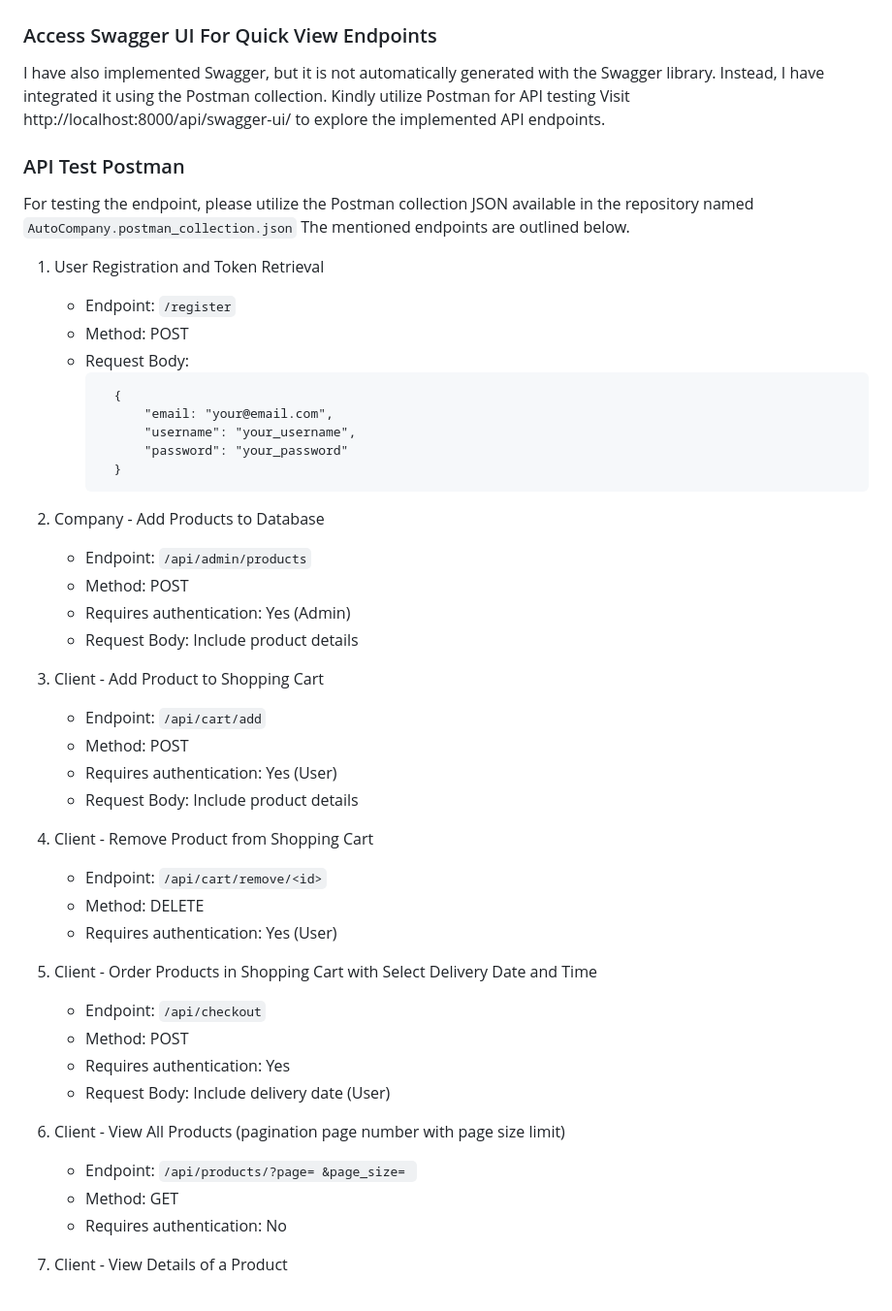
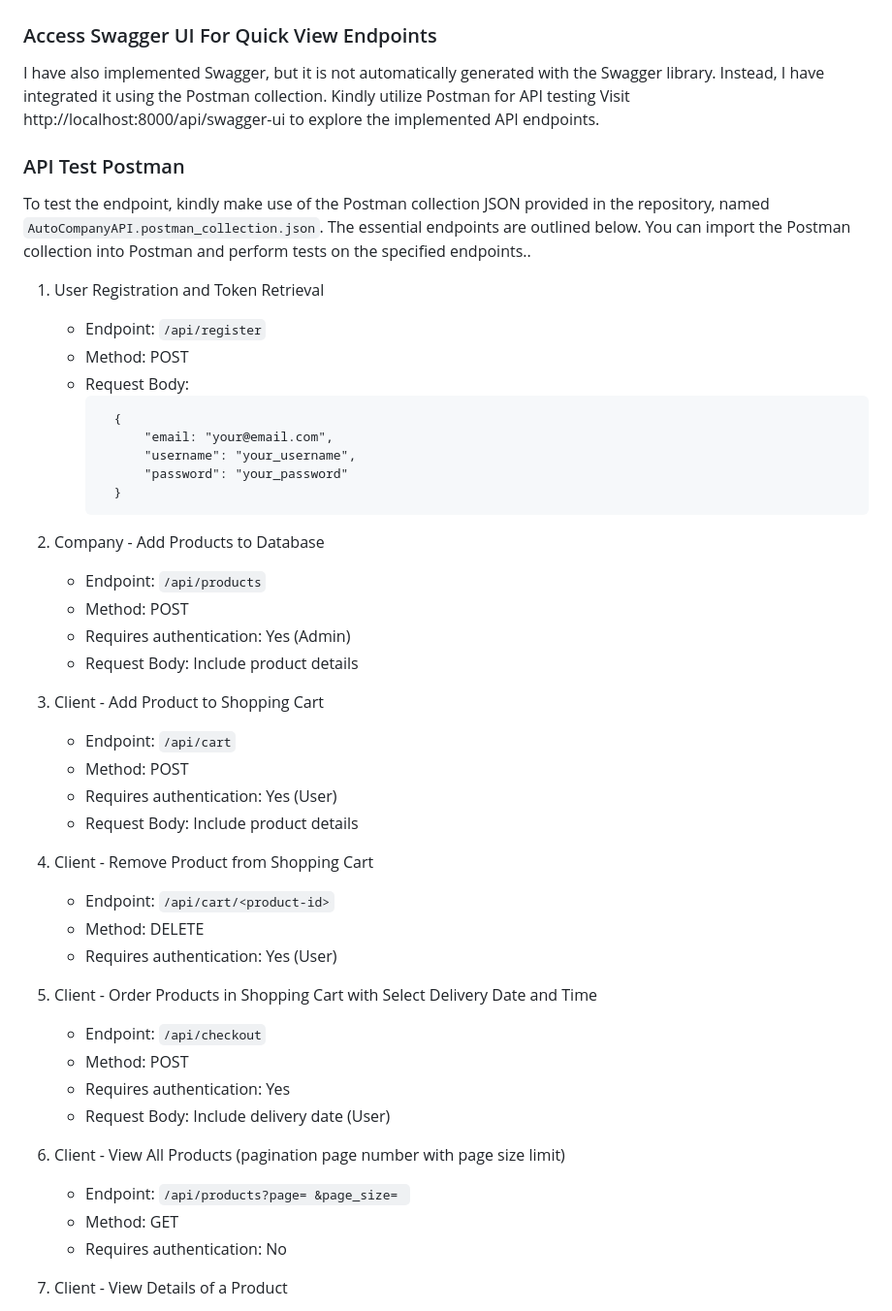
Before and after one commit to zpvk/labela_backend_assignment, a Markdown page: README.md, the part around the change. Shown at 97% size. Rendered like a GitHub page.

Commit message:
doc: readme fixed endpoints

````diff
--- a/README.md
+++ b/README.md
@@ -69,13 +69,13 @@ docker compose run web python manage.py createsuperuser
 ## User Stories and API Endpoints
 ### Access Swagger UI For Quick View Endpoints
 I have also implemented Swagger, but it is not automatically generated with the Swagger library. Instead, I have integrated it using the Postman collection. Kindly utilize Postman for API testing
-Visit http://localhost:8000/api/swagger-ui/ to explore the implemented API endpoints.
+Visit http://localhost:8000/api/swagger-ui to explore the implemented API endpoints.
 
 ### API Test Postman
-For testing the endpoint, please utilize the Postman collection JSON available in the repository named `AutoCompany.postman_collection.json` The mentioned endpoints are outlined below.
+To test the endpoint, kindly make use of the Postman collection JSON provided in the repository, named `AutoCompanyAPI.postman_collection.json`. The essential endpoints are outlined below. You can import the Postman collection into Postman and perform tests on the specified endpoints..
 
 1. User Registration and Token Retrieval
-    - Endpoint: `/register`
+    - Endpoint: `/api/register`
     - Method: POST
     - Request Body:
       ```
@@ -87,19 +87,19 @@ For testing the endpoint, please utilize the Postman collection JSON available i
       ```
 
 2. Company - Add Products to Database
-    - Endpoint: `/api/admin/products`
+    - Endpoint: `/api/products`
     - Method: POST
     - Requires authentication: Yes (Admin)
     - Request Body: Include product details
 
 3. Client - Add Product to Shopping Cart
-    - Endpoint: `/api/cart/add`
+    - Endpoint: `/api/cart`
     - Method: POST
     - Requires authentication: Yes (User)
     - Request Body: Include product details
 
 4. Client - Remove Product from Shopping Cart
-    - Endpoint: `/api/cart/remove/<id>`
+    - Endpoint: `/api/cart/<product-id>`
     - Method: DELETE
     - Requires authentication: Yes (User)
 
@@ -110,7 +110,7 @@ For testing the endpoint, please utilize the Postman collection JSON available i
     - Request Body: Include delivery date (User)
 
 7. Client - View All Products (pagination page number with page size limit)
-    - Endpoint: `/api/products/?page= &page_size= `
+    - Endpoint: `/api/products?page= &page_size= `
     - Method: GET
     - Requires authentication: No
 
````
